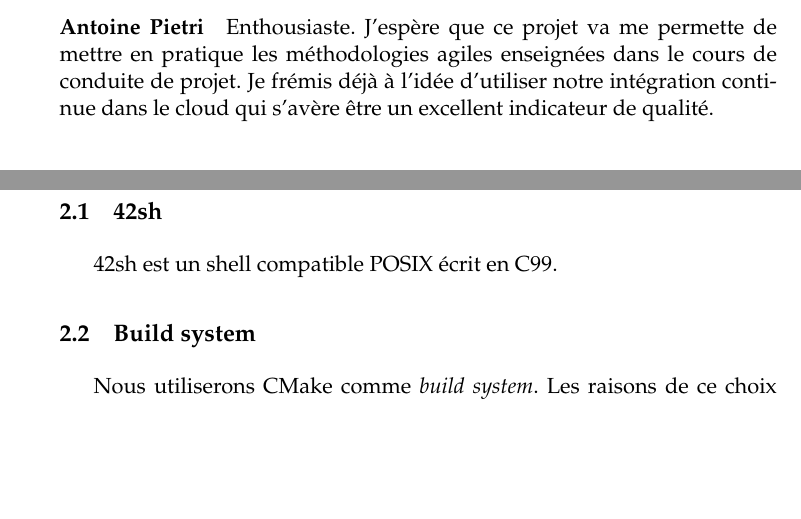
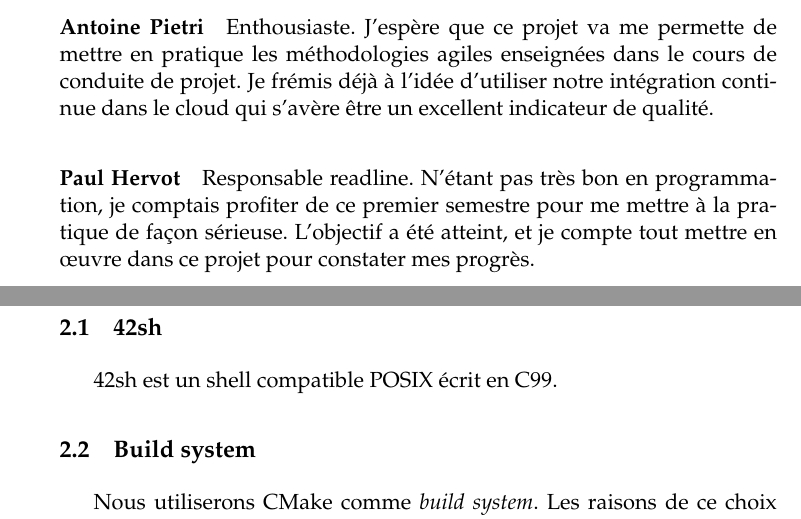
Before and after one commit to seirl/42sh, a LaTeX document (doc/v0.1/report.tex, which reads doc/v0.1/team.tex): two parts of pages 3 and 4 of 12, joined at a grey line, cut so that both start at the same text, the shorter picture padded with empty space. Compiled offline with pdfLaTeX.

Commit message:
v01: Add Dettorer's presentation

```diff
--- a/doc/v0.1/team.tex
+++ b/doc/v0.1/team.tex
@@ -8,3 +8,8 @@ outils et des méthodes qui sont utilisés en entreprise.
 de mettre en pratique les méthodologies agiles enseignées dans le cours de
 conduite de projet. Je frémis déjà à l'idée d'utiliser notre intégration
 continue dans le cloud qui s'avère être un excellent indicateur de qualité.
+
+\paragraph{Paul Hervot} Responsable readline. N'étant pas très bon en
+programmation, je comptais profiter de ce premier semestre pour me mettre à la
+pratique de façon sérieuse. L'objectif a été atteint, et je compte tout mettre
+en œuvre dans ce projet pour constater mes progrès.
```
